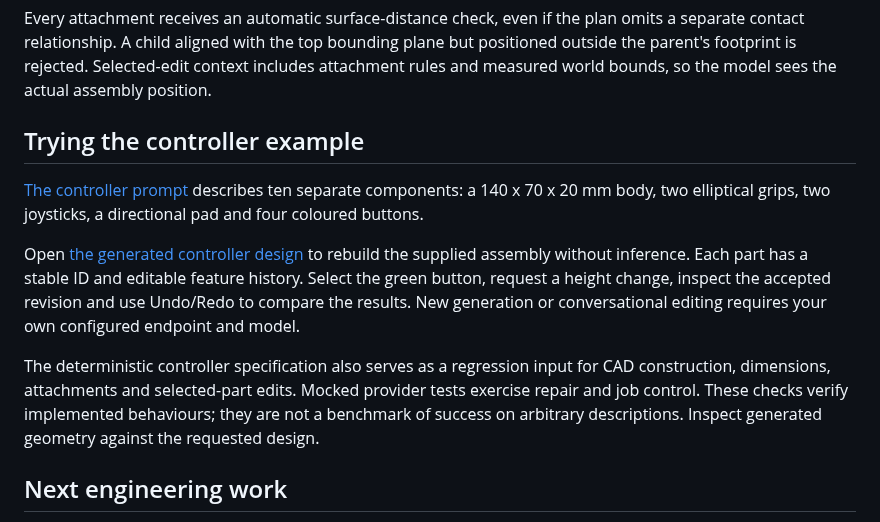
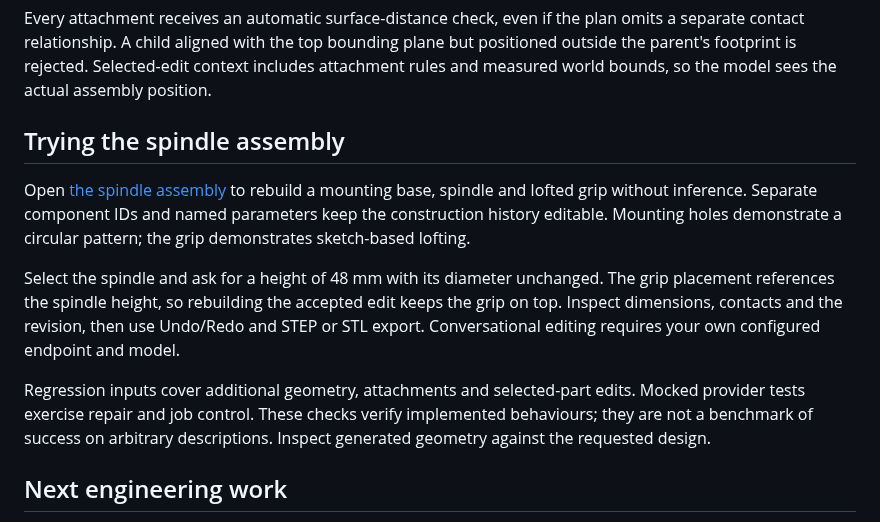
Before and after one commit to faheem-shah-umer/Prompt-to-CAD, a Markdown page: docs/generation-pipeline.md, the part around the change. Rendered like a GitHub page.

```diff
--- a/docs/generation-pipeline.md
+++ b/docs/generation-pipeline.md
@@ -49,14 +49,14 @@ A component `attachment` specifies a parent, world axis, side, two offset expres
 
 Every attachment receives an automatic surface-distance check, even if the plan omits a separate contact relationship. A child aligned with the top bounding plane but positioned outside the parent's footprint is rejected. Selected-edit context includes attachment rules and measured world bounds, so the model sees the actual assembly position.
 
-Trying the controller example
-----------------------------
+Trying the spindle assembly
+---------------------------
 
-[The controller prompt](../examples/gaming-controller.prompt.txt) describes ten separate components: a 140 x 70 x 20 mm body, two elliptical grips, two joysticks, a directional pad and four coloured buttons.
+Open [the spindle assembly](../examples/spindle-assembly.cad.json) to rebuild a mounting base, spindle and lofted grip without inference. Separate component IDs and named parameters keep the construction history editable. Mounting holes demonstrate a circular pattern; the grip demonstrates sketch-based lofting.
 
-Open [the generated controller design](../examples/gaming-controller.generated.cad.json) to rebuild the supplied assembly without inference. Each part has a stable ID and editable feature history. Select the green button, request a height change, inspect the accepted revision and use Undo/Redo to compare the results. New generation or conversational editing requires your own configured endpoint and model.
+Select the spindle and ask for a height of 48 mm with its diameter unchanged. The grip placement references the spindle height, so rebuilding the accepted edit keeps the grip on top. Inspect dimensions, contacts and the revision, then use Undo/Redo and STEP or STL export. Conversational editing requires your own configured endpoint and model.
 
-The deterministic controller specification also serves as a regression input for CAD construction, dimensions, attachments and selected-part edits. Mocked provider tests exercise repair and job control. These checks verify implemented behaviours; they are not a benchmark of success on arbitrary descriptions. Inspect generated geometry against the requested design.
+Regression inputs cover additional geometry, attachments and selected-part edits. Mocked provider tests exercise repair and job control. These checks verify implemented behaviours; they are not a benchmark of success on arbitrary descriptions. Inspect generated geometry against the requested design.
 
 Next engineering work
 ---------------------
```
Also changed, not shown: README.md (+9 -9 lines), docs/script-guide.md (+1 -1 lines), docs/assets/controller-preview.png (deleted), docs/assets/spindle-preview.png (added).
